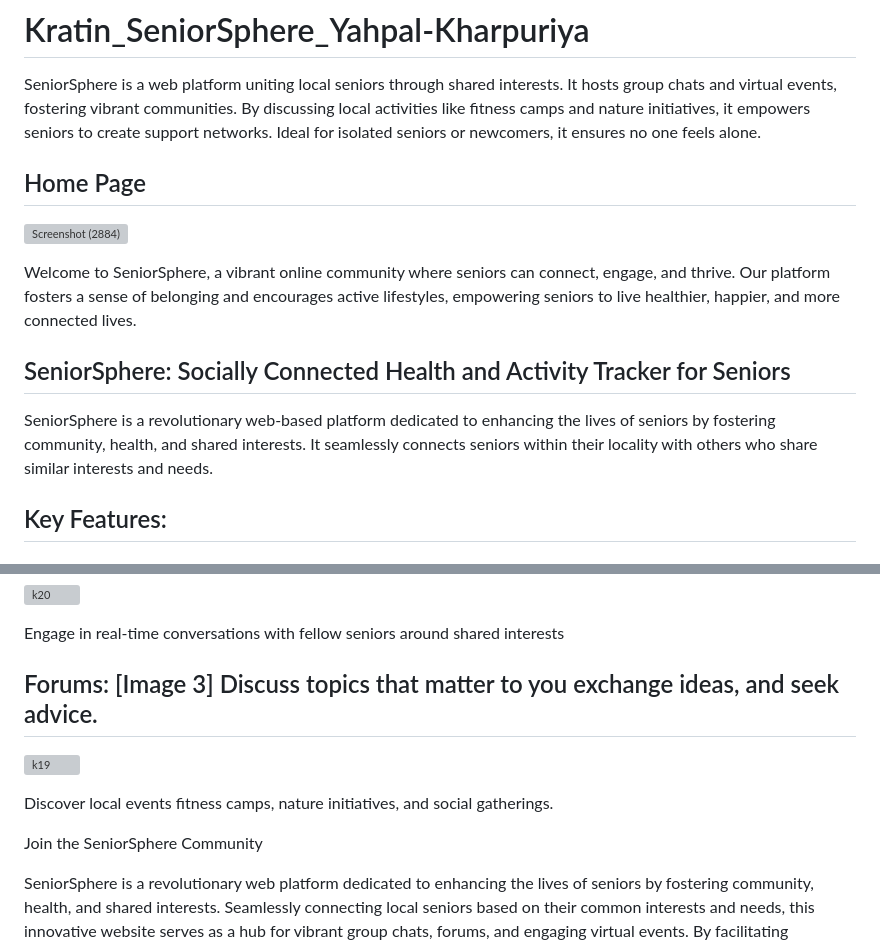
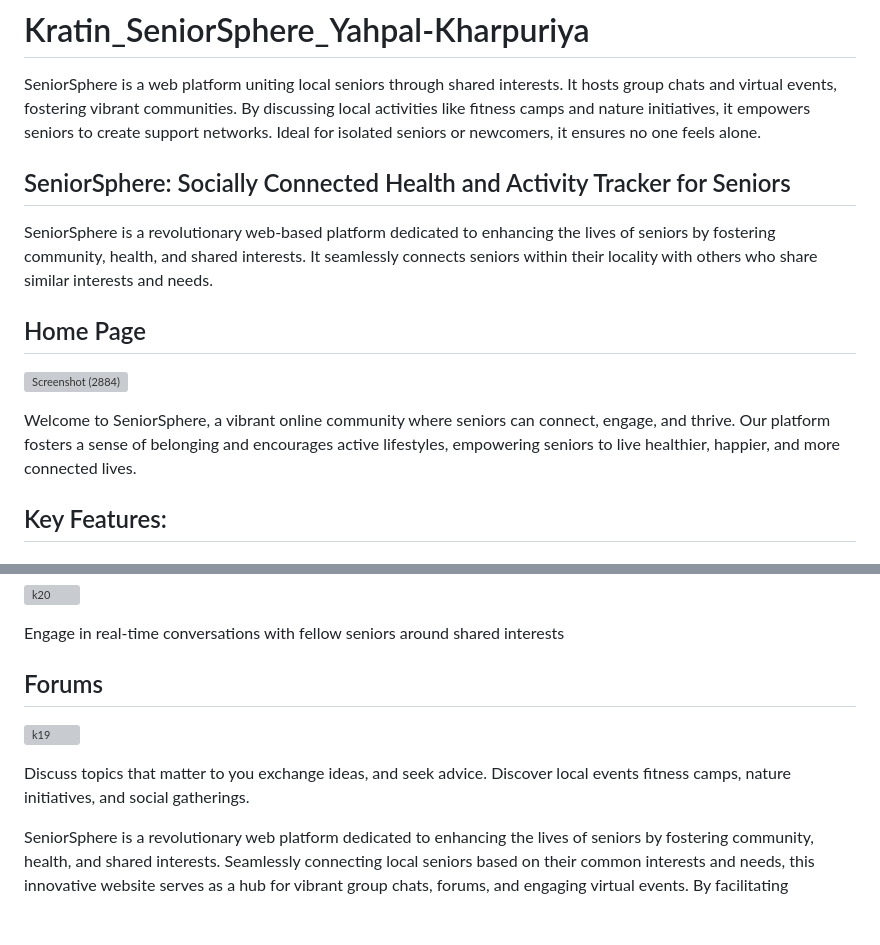
Before and after one commit to Yashpalk692/Kratin_SeniorSphere_Yahpal-Kharpuriya, a Markdown page: README.md, 2 parts joined by grey strips. Drawn GitHub-style; blank space fills up the shorter version; grey boxes are pictures that could not be loaded.

```diff
--- a/README.md
+++ b/README.md
@@ -1,5 +1,9 @@
 # Kratin_SeniorSphere_Yahpal-Kharpuriya
 SeniorSphere is a web platform uniting local seniors through shared interests. It hosts group chats and virtual events, fostering vibrant communities. By discussing local activities like fitness camps and nature initiatives, it empowers seniors to create support networks. Ideal for isolated seniors or newcomers, it ensures no one feels alone.
+
+## SeniorSphere: Socially Connected Health and Activity Tracker for Seniors
+
+SeniorSphere is a revolutionary web-based platform dedicated to enhancing the lives of seniors by fostering community, health, and shared interests. It seamlessly connects seniors within their locality with others who share similar interests and needs.
 
 ## Home Page
 
@@ -9,9 +13,7 @@ SeniorSphere is a web platform uniting local seniors through shared interests. I
 
 Welcome to SeniorSphere, a vibrant online community where seniors can connect, engage, and thrive. Our platform fosters a sense of belonging and encourages active lifestyles, empowering seniors to live healthier, happier, and more connected lives.
 
-## SeniorSphere: Socially Connected Health and Activity Tracker for Seniors
 
-SeniorSphere is a revolutionary web-based platform dedicated to enhancing the lives of seniors by fostering community, health, and shared interests. It seamlessly connects seniors within their locality with others who share similar interests and needs.
 
 ## Key Features:
 
@@ -98,15 +100,13 @@ Discover local events fitness camps, nature initiatives, and social gatherings.
 Engage in real-time conversations with fellow seniors around shared interests
 
 
-## Forums: [Image 3] Discuss topics that matter to you exchange ideas, and seek advice.
+## Forums
 
 
 ![k19](https://github.com/Yashpalk692/Kratin_SeniorSphere_Yahpal-Kharpuriya/assets/92738357/e38653a5-3ff7-4a87-961f-9b5822389f8d)
 
 
-Discover local events fitness camps, nature initiatives, and social gatherings.
+Discuss topics that matter to you exchange ideas, and seek advice. Discover local events fitness camps, nature initiatives, and social gatherings.
 
 
-Join the SeniorSphere Community
-
 SeniorSphere is a revolutionary web platform dedicated to enhancing the lives of seniors by fostering community, health, and shared interests. Seamlessly connecting local seniors based on their common interests and needs, this innovative website serves as a hub for vibrant group chats, forums, and engaging virtual events. By facilitating discussions on upcoming local activities, including fitness camps and nature-saving initiatives, SeniorSphere empowers seniors to create their own supportive communities. Whether for those living alone or newcomers to an area, this platform provides invaluable connections, ensuring no senior feels isolated. Join SeniorSphere to build meaningful connections, share experiences, and create a thriving community for seniors in your locality."
```
Also changed, not shown: other parts of README.md (+3 -3 lines).
